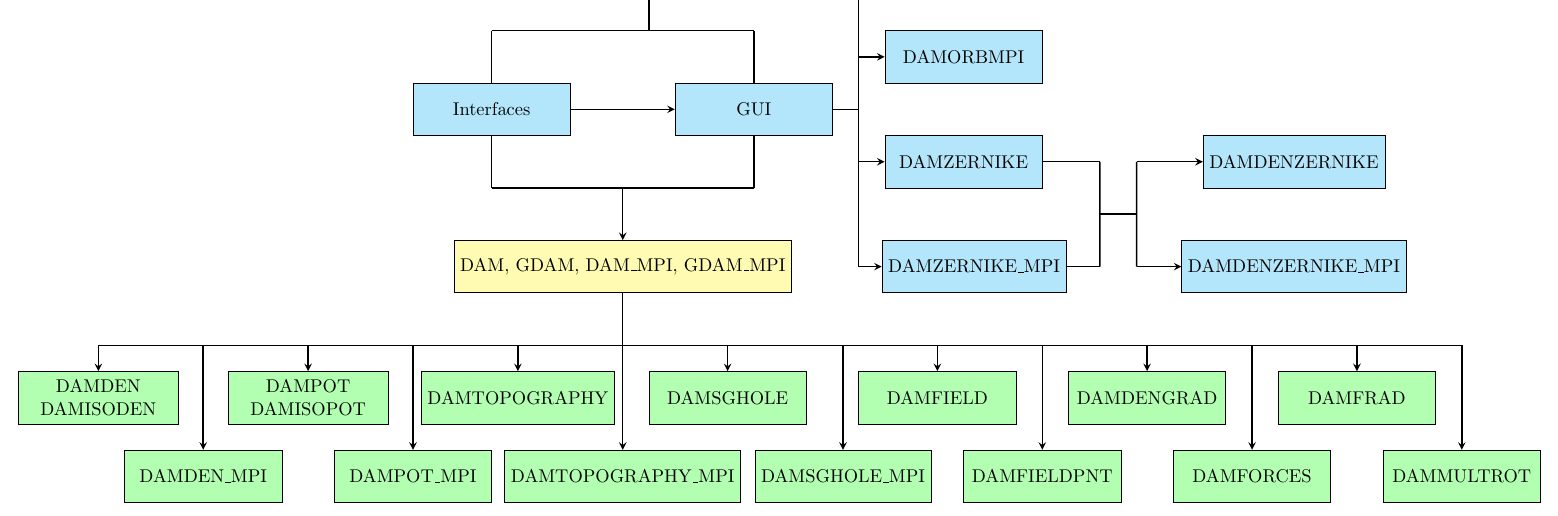
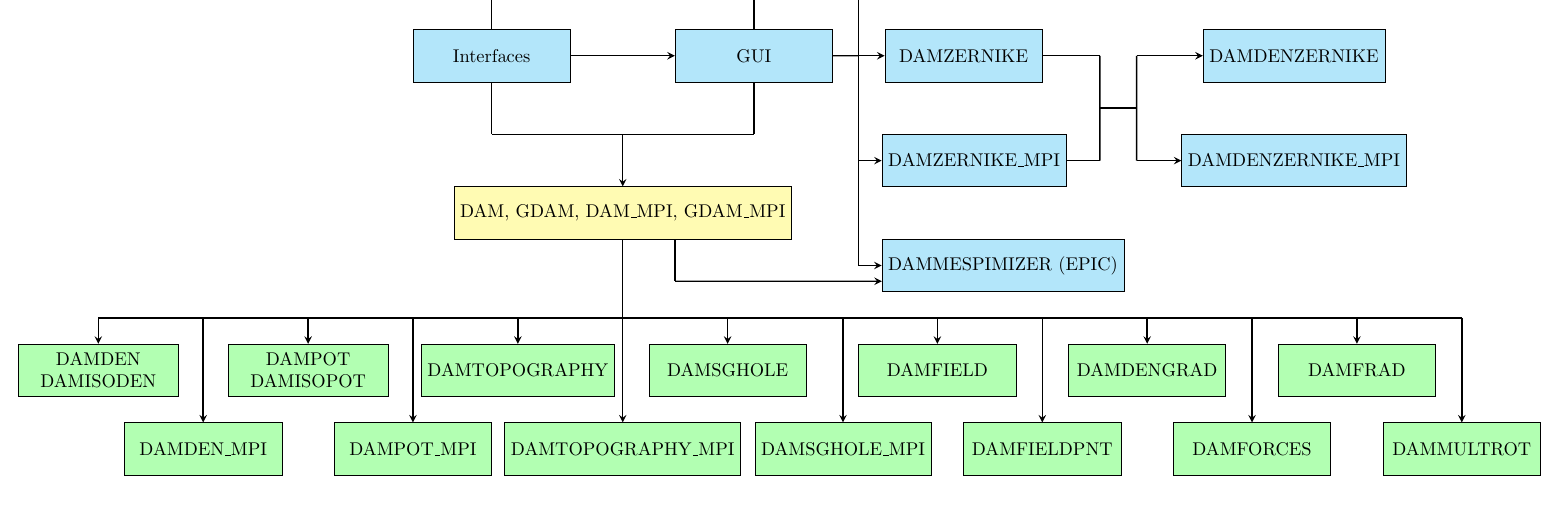
Before and after one commit to anmolecule/DAMQT, a LaTeX document (doc/manual/figs/DAMQT_structure.tex): part of the page, cut at the place of the change. Compiled offline with pdfLaTeX.

Commit message:
Manual figures update
Modified and new figures for updated manual

```diff
--- a/doc/manual/figs/DAMQT_structure.tex
+++ b/doc/manual/figs/DAMQT_structure.tex
@@ -6,6 +6,7 @@
 
 \oddsidemargin 2.2cm
 \topmargin 0cm
+\textheight 15cm
 
 %opening
 % \title{}
@@ -35,24 +38,27 @@ fill=orange!30]
 \begin{tikzpicture}[node distance=1.5cm]
  \node (stdpack) [startstop] {Standard Packages for Molecular Calculations};
 
- \node (AuxNode1)   [below of=stdpack] {};
+ \node (AuxNode1)   [below of=stdpack, yshift=-1.0cm] {};
  \node (AuxNode2w)  [text width=0cm, left of=AuxNode1, xshift=-1.5cm] {};
  \node (AuxNode2e)  [text width=0cm, right of=AuxNode1, xshift=0.5cm] {};
  \node (interfaces) [process1, below of=AuxNode2w] {Interfaces};
  \node (GUI)        [process1, below of=AuxNode2e] {GUI};
- \node (AuxNode3)   [below of = stdpack, xshift=4.cm, yshift=-1.5cm] {};
- \node (AuxNode4nu)  [right of = AuxNode3, yshift=3cm] {};
- \node (AuxNode4nd)  [right of = AuxNode3, yshift=1cm] {};
- \node (AuxNode4su)  [right of = AuxNode3, yshift=-1cm] {};
- \node (AuxNode4sd)  [right of = AuxNode3, yshift=-3cm] {};
+ \node (AuxNode3)   [below of = stdpack, xshift=4.cm, yshift=-2.5cm] {};
+ \node (AuxNode4nu)  [right of = AuxNode3, yshift=4cm] {};
+ \node (AuxNode4nd)  [right of = AuxNode3, yshift=2cm] {};
+ \node (AuxNode4su)  [right of = AuxNode3, yshift=0cm] {};
+ \node (AuxNode4sd)  [right of = AuxNode3, yshift=-2cm] {};
+ \node (AuxNode4ss)  [right of = AuxNode3, yshift=-4cm] {};
  \node (AuxNode5nu)  [left of = AuxNode4nu, xshift=0.cm] {};
  \node (AuxNode5nd)  [left of = AuxNode4nd, xshift=0.cm] {};
  \node (AuxNode5su)  [left of = AuxNode4su, xshift=0.cm] {};
  \node (AuxNode5sd)  [left of = AuxNode4sd, xshift=0.cm] {};
+ \node (AuxNode5ss)  [left of = AuxNode4ss, xshift=0.cm] {};
  \node (DAMORB)     [process1, right of=AuxNode4nu, xshift=-1.cm] {DAMORB};
  \node (DAMORBMPI)  [process1, right of=AuxNode4nd, xshift=-1.cm] {DAMORBMPI};
  \node (DAMZERNIKE) [process1, right of=AuxNode4su, xshift=-1.cm] {DAMZERNIKE};
  \node (DAMZERNIKEMPI)  [process1, right of=AuxNode4sd, xshift=-0.8cm] {DAMZERNIKE\_MPI};
+ \node (DAMMESPIMIZER)  [process1, right of=AuxNode4ss, xshift=-0.25cm] {DAMMESPIMIZER (EPIC)};
  \node (AuxNode6n)  [right of = DAMZERNIKE, xshift=1.1cm] {};
  \node (AuxNode6s)  [right of = DAMZERNIKEMPI, xshift=0.9cm] {};
  \node (AuxNode7)  [below of = AuxNode6n, yshift=0.5cm] {};
@@ -70,37 +79,43 @@ fill=orange!30]
  \node (AuxNode17)   [below of = interfaces, xshift=2.5cm] {};
  \node (AuxNode18)   [below of = AuxNode17, yshift=0.5cm] {};
  \node (DAMQT)      [process2, below of = AuxNode17, yshift=0.cm] {DAM, GDAM, DAM\_MPI, GDAM\_MPI};
- \node (AuxNode19)   [below of = AuxNode17, yshift=-1.5cm] {};
- \node (AuxNode19w)  [below of = AuxNode17, xshift=\cnt, yshift=-1.5cm] {};
- \node (AuxNode19e)  [below of = AuxNode17, xshift=\cnt+26cm, yshift=-1.5cm] {};
- \node (AuxNode20a) [below of = AuxNode17, xshift=\cnt, yshift=-1.5cm] {};
+ \node (AuxNode19)   [below of = AuxNode17, yshift=-2.5cm] {};
+ \node (AuxNode19w)  [below of = AuxNode17, xshift=\cntx, yshift=\cnty] {};
+ \node (AuxNode19e)  [below of = AuxNode17, xshift=\cntx+26cm, yshift=\cnty] {};
+ \node (AuxNode20a) [below of = AuxNode17, xshift=\cntx, yshift=\cnty] {};
  \node[text width=8em] (DAMDEN)     [process3, below of = AuxNode20a, yshift=0.5cm] {DAMDEN \\ DAMISODEN};
- \node (AuxNode20b) [below of = AuxNode17, xshift={\cnt+2cm}, yshift=-1.5cm] {};
+ \node (AuxNode20b) [below of = AuxNode17, xshift={\cntx+2cm}, yshift=\cnty] {};
  \node (DAMDENMPI)  [process3, below of = AuxNode20b, yshift=-1.cm] {DAMDEN\_MPI};
- \node (AuxNode20c) [below of = AuxNode17, xshift=\cnt+4cm, yshift=-1.5cm] {};
+ \node (AuxNode20c) [below of = AuxNode17, xshift=\cntx+4cm, yshift=\cnty] {};
  \node[text width=8em] (DAMPOT)     [process3, below of = AuxNode20c, yshift=0.5cm] {DAMPOT DAMISOPOT};
- \node (AuxNode20d) [below of = AuxNode17, xshift=\cnt+6cm, yshift=-1.5cm] {};
+ \node (AuxNode20d) [below of = AuxNode17, xshift=\cntx+6cm, yshift=\cnty] {};
  \node (DAMPOTMPI)  [process3, below of = AuxNode20d, yshift=-1.cm] {DAMPOT\_MPI};
- \node (AuxNode20e) [below of = AuxNode17, xshift=\cnt+8cm, yshift=-1.5cm] {};
+ \node (AuxNode20e) [below of = AuxNode17, xshift=\cntx+8cm, yshift=\cnty] {};
  \node (DAMTOPOGRAPHY)   [process3, below of = AuxNode20e, yshift=0.5cm] {DAMTOPOGRAPHY};
- \node (AuxNode20f) [below of = AuxNode17, xshift=\cnt+10cm, yshift=-1.5cm] {};
+ \node (AuxNode20f) [below of = AuxNode17, xshift=\cntx+10cm, yshift=\cnty] {};
  \node (DAMTOPOGRAPHYMPI)  [process3, below of = AuxNode20f, yshift=-1.cm] {DAMTOPOGRAPHY\_MPI};
- \node (AuxNode20g) [below of = AuxNode17, xshift=\cnt+12cm, yshift=-1.5cm] {};
+ \node (AuxNode20g) [below of = AuxNode17, xshift=\cntx+12cm, yshift=\cnty] {};
  \node (DAMSGHOLE)   [process3, below of = AuxNode20g, yshift=0.5cm] {DAMSGHOLE};
- \node (AuxNode20h) [below of = AuxNode17, xshift=\cnt+14.2cm, yshift=-1.5cm] {};
+ \node (AuxNode20h) [below of = AuxNode17, xshift=\cntx+14.2cm, yshift=\cnty] {};
  \node (DAMSGHOLEMPI)[process3, below of = AuxNode20h, yshift=-1.cm] {DAMSGHOLE\_MPI};
- \node (AuxNode20i) [below of = AuxNode17, xshift=\cnt+16cm, yshift=-1.5cm] {};
+ \node (AuxNode20i) [below of = AuxNode17, xshift=\cntx+16cm, yshift=\cnty] {};
  \node (DAMFIELD)   [process3, below of = AuxNode20i, yshift=0.5cm] {DAMFIELD};
- \node (AuxNode20j) [below of = AuxNode17, xshift=\cnt+18cm, yshift=-1.5cm] {};
+ \node (AuxNode20j) [below of = AuxNode17, xshift=\cntx+18cm, yshift=\cnty] {};
  \node (DAMFIELDPNT)    [process3, below of = AuxNode20j, yshift=-1.cm] {DAMFIELDPNT};
- \node (AuxNode20k) [below of = AuxNode17, xshift=\cnt+20cm, yshift=-1.5cm] {};
+ \node (AuxNode20k) [below of = AuxNode17, xshift=\cntx+20cm, yshift=\cnty] {};
  \node (DAMDENGRAD) [process3, below of = AuxNode20k, yshift=0.5cm] {DAMDENGRAD};
- \node (AuxNode20l) [below of = AuxNode17, xshift=\cnt+22cm, yshift=-1.5cm] {};
+ \node (AuxNode20l) [below of = AuxNode17, xshift=\cntx+22cm, yshift=\cnty] {};
  \node (DAMFORCES) [process3, below of = AuxNode20l, yshift=-1.cm] {DAMFORCES};
- \node (AuxNode20m) [below of = AuxNode17, xshift=\cnt+24cm, yshift=-1.5cm] {};
+ \node (AuxNode20m) [below of = AuxNode17, xshift=\cntx+24cm, yshift=\cnty] {};
  \node (DAMFRAD) [process3, below of = AuxNode20m, yshift=0.5cm] {DAMFRAD};
- \node (AuxNode20n) [below of = AuxNode17, xshift=\cnt+26cm, yshift=-1.5cm] {};
+ \node (AuxNode20n) [below of = AuxNode17, xshift=\cntx+26cm, yshift=\cnty] {};
  \node (DAMMULTROT) [process3, below of = AuxNode20n, yshift=-1.cm] {DAMMULTROT};
+
+ \node (AuxNode11n) [below of = DAMQT, xshift=1.cm, yshift=1.0cm] {};
+ \node (AuxNode11s) [below of = AuxNode11n, yshift=0.7cm] {};
+ \node (AuxNode11e) [left of = DAMMESPIMIZER, xshift=-23,yshift=-0.3cm] {};
+ \draw [line] (AuxNode11n.center) -- (AuxNode11s.center);
+ \draw [arrow] (AuxNode11s.center) -- (AuxNode11e.center);
 
  \draw [line] (stdpack.south) -- (AuxNode1.center);
  \draw [line] (AuxNode1.center) -- (AuxNode2w.center);
```
Also changed, not shown: doc/manual/figs/DAMQT_structure.pdf, doc/manual/figs/damqt320_3D_display_menu.png, doc/manual/figs/damqt320_balls_sticks.png, doc/manual/figs/damqt320_capture.png, doc/manual/figs/damqt320_lights.png, doc/manual/figs/damqt320_rotations.png, doc/manual/figs/damqt320_translations.png, doc/manual/figs/damqt320_viewport.png, doc/manual/figs/DAMQT_structure.tex (12 more changed lines), 2 other files.
